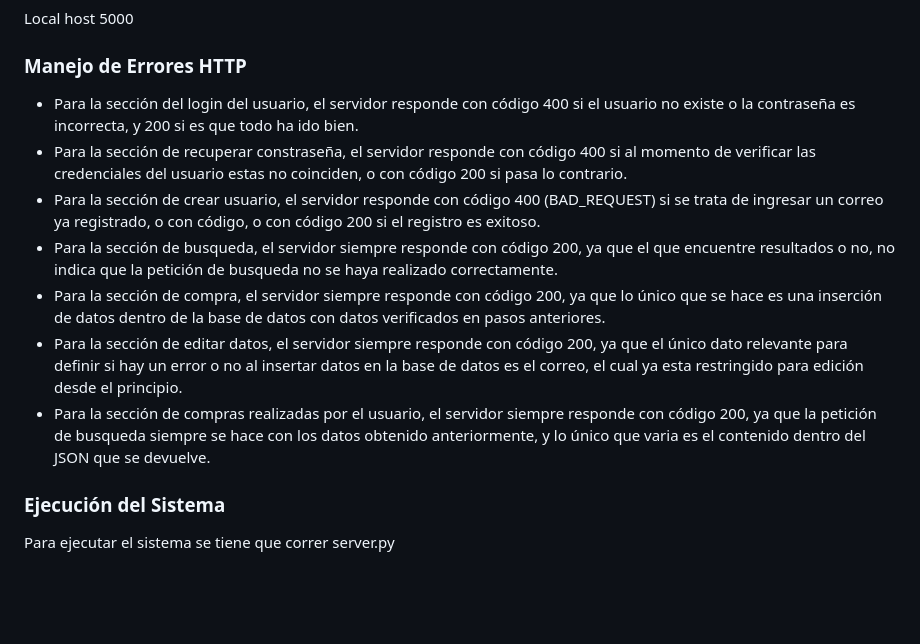
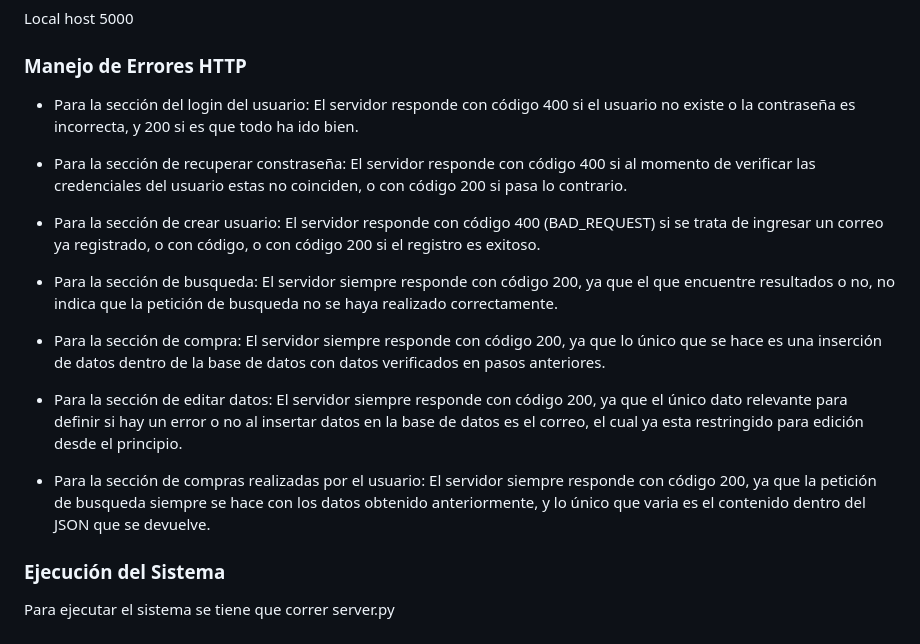
Before and after one commit to pieroGJ121/Proyecto_cloud_computing, a Markdown page: README.md, the part around the change. Drawn GitHub-style; blank space fills up the shorter version.

Commit message:
Update madejo de errores README.md

```diff
--- a/README.md
+++ b/README.md
@@ -222,13 +222,26 @@ Local host 5000
 
 ### Manejo de Errores HTTP
 
-- Para la sección del login del usuario, el servidor responde con código 400 si el usuario no existe o la contraseña es incorrecta, y 200 si es que todo ha ido bien.
-- Para la sección de recuperar constraseña, el servidor responde con código 400 si al momento de verificar las credenciales del usuario estas no coinciden, o con código 200 si pasa lo contrario.
-- Para la sección de crear usuario, el servidor responde con código 400 (BAD_REQUEST) si se trata de ingresar un correo ya registrado, o con código, o con código 200 si el registro es exitoso.
-- Para la sección de busqueda, el servidor siempre responde con código 200, ya que el que encuentre resultados o no, no indica que la petición de busqueda no se haya realizado correctamente.
-- Para la sección de compra, el servidor siempre responde con código 200, ya que lo único que se hace es una inserción de datos dentro de la base de datos con datos verificados en pasos anteriores.
-- Para la sección de editar datos, el servidor siempre responde con código 200, ya que el único dato relevante para definir si hay un error o no al insertar datos en la base de datos es el correo, el cual ya esta restringido para edición desde el principio.
-- Para la sección de compras realizadas por el usuario, el servidor siempre responde con código 200, ya que la petición de busqueda siempre se hace con los datos obtenido anteriormente, y lo único que varia es el contenido dentro del JSON que se devuelve.
+- Para la sección del login del usuario:
+  El servidor responde con código 400 si el usuario no existe o la contraseña es incorrecta, y 200 si es que todo ha ido bien.
+
+- Para la sección de recuperar constraseña:
+  El servidor responde con código 400 si al momento de verificar las credenciales del usuario estas no coinciden, o con código 200 si pasa lo contrario.
+
+- Para la sección de crear usuario:
+  El servidor responde con código 400 (BAD_REQUEST) si se trata de ingresar un correo ya registrado, o con código, o con código 200 si el registro es exitoso.
+
+- Para la sección de busqueda:
+  El servidor siempre responde con código 200, ya que el que encuentre resultados o no, no indica que la petición de busqueda no se haya realizado correctamente.
+
+- Para la sección de compra:
+  El servidor siempre responde con código 200, ya que lo único que se hace es una inserción de datos dentro de la base de datos con datos verificados en pasos anteriores.
+
+- Para la sección de editar datos:
+  El servidor siempre responde con código 200, ya que el único dato relevante para definir si hay un error o no al insertar datos en la base de datos es el correo, el cual ya esta restringido para edición desde el principio.
+
+- Para la sección de compras realizadas por el usuario:
+  El servidor siempre responde con código 200, ya que la petición de busqueda siempre se hace con los datos obtenido anteriormente, y lo único que varia es el contenido dentro del JSON que se devuelve.
 
 ### Ejecución del Sistema
 
```
